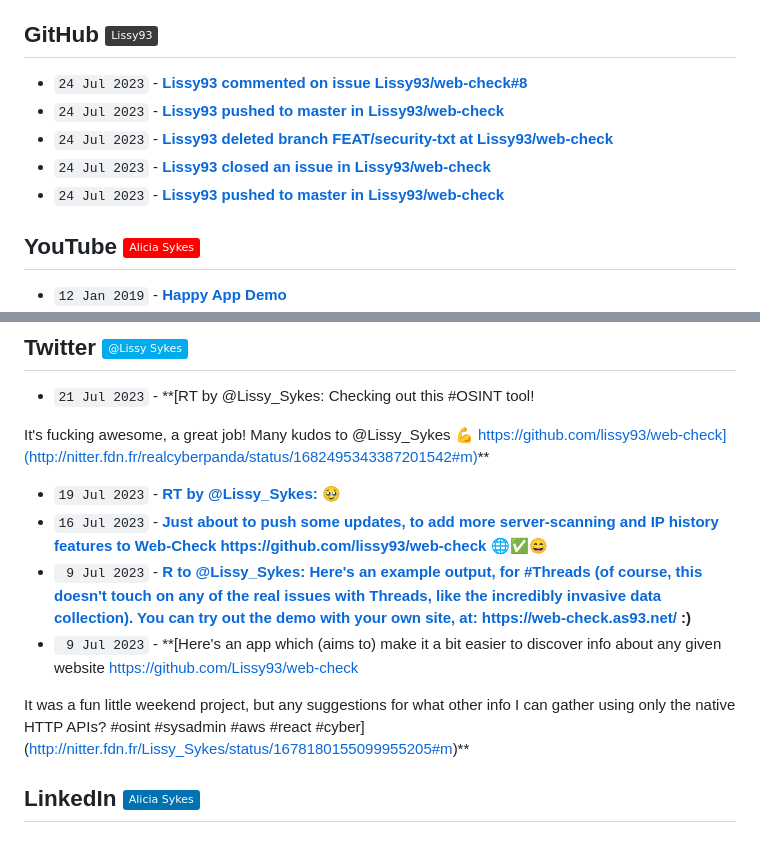
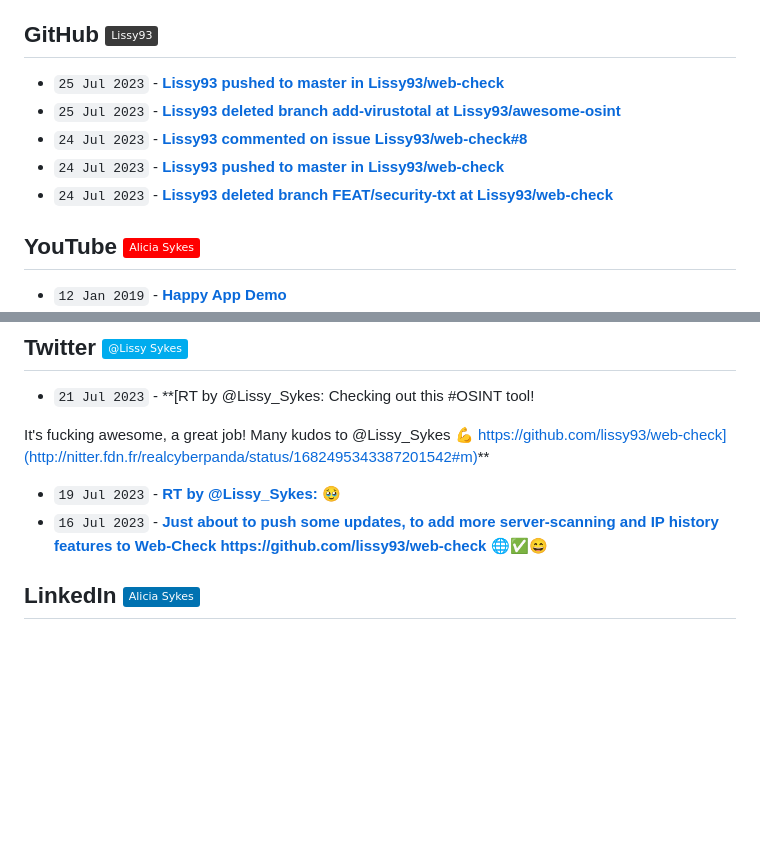
Before and after one commit to Lissy93/feeds, a Markdown page: RECENT.md, 2 parts joined by grey strips. GitHub-like rendering; badges without logos; blank space fills up the shorter version.

Commit message:
📎 Updates links to recent updates

```diff
--- a/RECENT.md
+++ b/RECENT.md
@@ -30,11 +30,11 @@
 
 ## GitHub [![GitHub - @Lissy93](https://img.shields.io/badge/-Lissy93-3a3a3a?style=flat&logo=GitHub&logoColor=white)](https://github.com/Lissy93 "GitHub - @Lissy93") [![RSS Feed](https://img.shields.io/badge/-RSS-FFF?style=flat&logo=rss&logoColor=FFA500)](https://raw.githubusercontent.com/Lissy93/feeds/main/github.atom)
 <!-- github-feed start -->
+- `25 Jul 2023` - **[Lissy93 pushed to master in Lissy93/web-check](https://github.com/Lissy93/web-check/compare/ff894f49fc...e2e16c9439)**
+- `25 Jul 2023` - **[Lissy93 deleted branch add-virustotal at Lissy93/awesome-osint](https://github.com/)**
 - `24 Jul 2023` - **[Lissy93 commented on issue Lissy93/web-check#8](https://github.com/Lissy93/web-check/issues/8#issuecomment-1648534808)**
 - `24 Jul 2023` - **[Lissy93 pushed to master in Lissy93/web-check](https://github.com/Lissy93/web-check/compare/c8d29c78a2...ff894f49fc)**
 - `24 Jul 2023` - **[Lissy93 deleted branch FEAT/security-txt at Lissy93/web-check](https://github.com/)**
-- `24 Jul 2023` - **[Lissy93 closed an issue in Lissy93/web-check](https://github.com/Lissy93/web-check/issues/7)**
-- `24 Jul 2023` - **[Lissy93 pushed to master in Lissy93/web-check](https://github.com/Lissy93/web-check/compare/8ff4e4e36a...c8d29c78a2)**
 <!-- github-feed end -->
 
 ## YouTube [![YouTube - Alicia Sykes](https://img.shields.io/badge/-Alicia_Sykes-FF0000?style=flat&logo=youtube&logoColor=white)](https://youtube.com/@AliciaSykes "YouTube - Alicia Sykes") [![RSS Feed](https://img.shields.io/badge/-RSS-FFF?style=flat&logo=rss&logoColor=FFA500)](https://raw.githubusercontent.com/Lissy93/feeds/main/youtube.atom)
@@ -72,12 +72,6 @@ https://github.com/lissy93/web-check](http://nitter.fdn.fr/realcyberpanda/status
 - `19 Jul 2023` - **[RT by @Lissy_Sykes: 🥹](http://nitter.fdn.fr/nixcraft/status/1681805611833626624#m)**
 - `16 Jul 2023` - **[Just about to push some updates, to add more server-scanning and IP history features to Web-Check
 https://github.com/lissy93/web-check 🌐✅😄](http://nitter.fdn.fr/Lissy_Sykes/status/1680608012908503043#m)**
-- ` 9 Jul 2023` - **[R to @Lissy_Sykes: Here's an example output, for #Threads (of course, this doesn't touch on any of the real issues with Threads, like the incredibly invasive data collection).
-You can try out the demo with your own site, at: https://web-check.as93.net/ :)](http://nitter.fdn.fr/Lissy_Sykes/status/1678180157503275010#m)**
-- ` 9 Jul 2023` - **[Here's an app which (aims to) make it a bit easier to discover info about any given website
-https://github.com/Lissy93/web-check
-
-It was a fun little weekend project, but any suggestions for what other info I can gather using only the native HTTP APIs? #osint #sysadmin #aws #react #cyber](http://nitter.fdn.fr/Lissy_Sykes/status/1678180155099955205#m)**
 <!-- twitter-feed end -->
 
 
```
